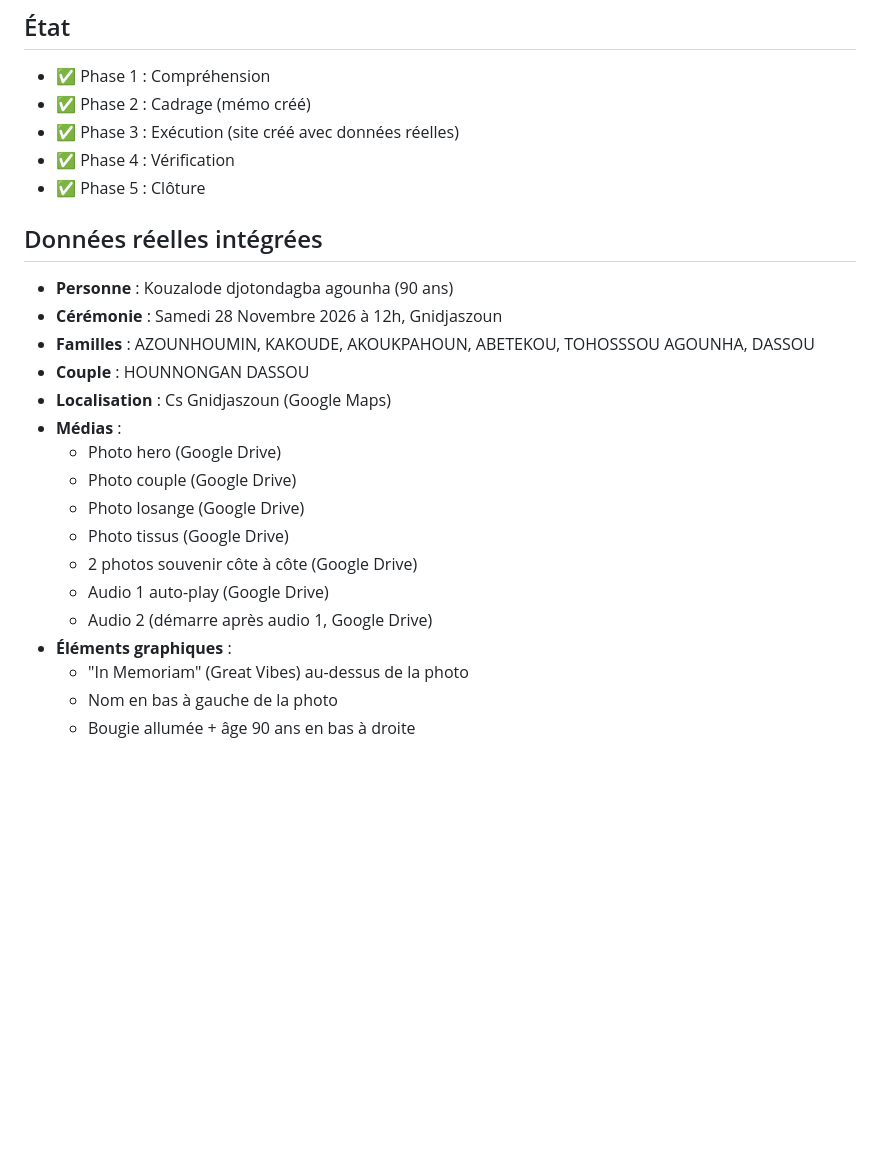
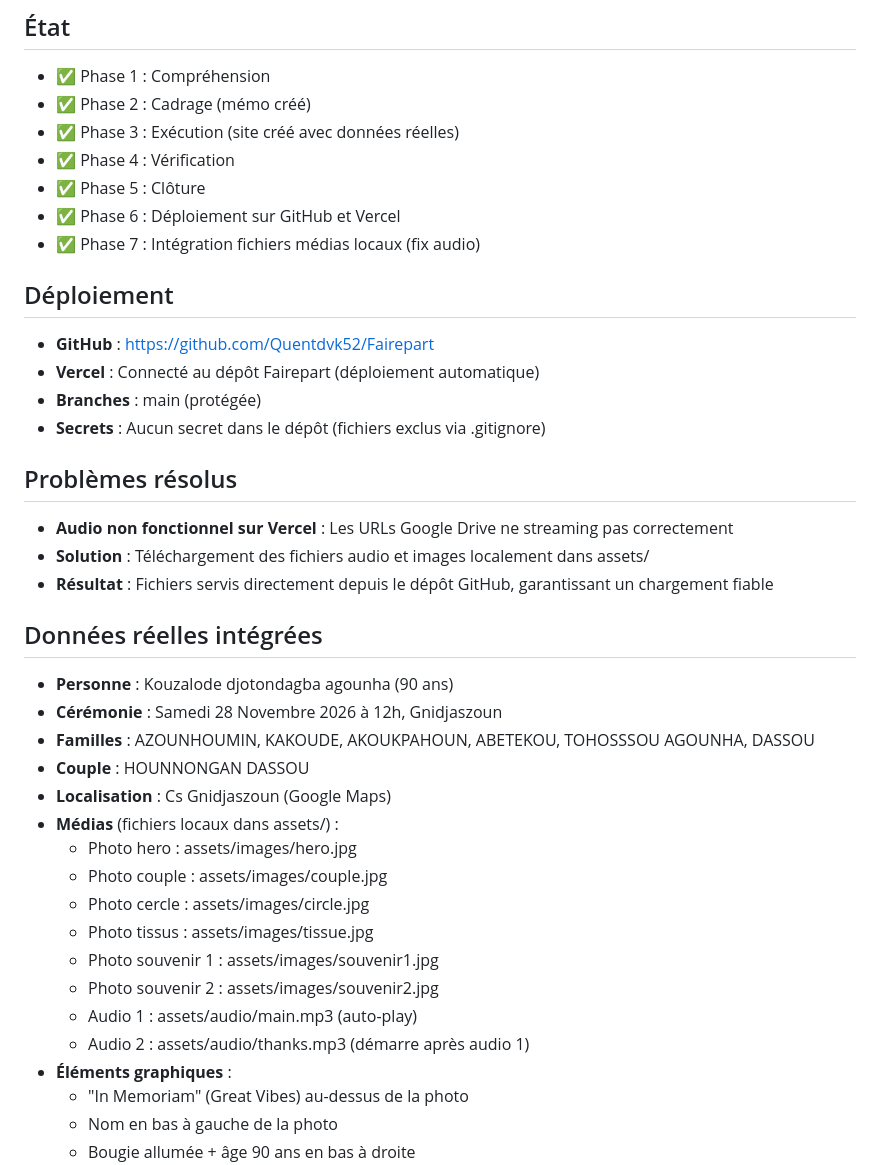
Before and after one commit to Quentdvk52/Fairepart, a Markdown page: MEMO_PROJET.md, the part around the change. Drawn GitHub-style; blank space fills up the shorter version.

```diff
--- a/MEMO_PROJET.md
+++ b/MEMO_PROJET.md
@@ -47,6 +47,19 @@ Créer un site web one-page, responsive et mobile-first pour annoncer un décès
 - ✅ Phase 3 : Exécution (site créé avec données réelles)
 - ✅ Phase 4 : Vérification
 - ✅ Phase 5 : Clôture
+- ✅ Phase 6 : Déploiement sur GitHub et Vercel
+- ✅ Phase 7 : Intégration fichiers médias locaux (fix audio)
+
+## Déploiement
+- **GitHub** : https://github.com/Quentdvk52/Fairepart
+- **Vercel** : Connecté au dépôt Fairepart (déploiement automatique)
+- **Branches** : main (protégée)
+- **Secrets** : Aucun secret dans le dépôt (fichiers exclus via .gitignore)
+
+## Problèmes résolus
+- **Audio non fonctionnel sur Vercel** : Les URLs Google Drive ne streaming pas correctement
+- **Solution** : Téléchargement des fichiers audio et images localement dans assets/
+- **Résultat** : Fichiers servis directement depuis le dépôt GitHub, garantissant un chargement fiable
 
 ## Données réelles intégrées
 - **Personne** : Kouzalode djotondagba agounha (90 ans)
@@ -54,14 +67,15 @@ Créer un site web one-page, responsive et mobile-first pour annoncer un décès
 - **Familles** : AZOUNHOUMIN, KAKOUDE, AKOUKPAHOUN, ABETEKOU, TOHOSSSOU AGOUNHA, DASSOU
 - **Couple** : HOUNNONGAN DASSOU
 - **Localisation** : Cs Gnidjaszoun (Google Maps)
-- **Médias** :
-  - Photo hero (Google Drive)
-  - Photo couple (Google Drive)
-  - Photo losange (Google Drive)
-  - Photo tissus (Google Drive)
-  - 2 photos souvenir côte à côte (Google Drive)
-  - Audio 1 auto-play (Google Drive)
-  - Audio 2 (démarre après audio 1, Google Drive)
+- **Médias** (fichiers locaux dans assets/) :
+  - Photo hero : assets/images/hero.jpg
+  - Photo couple : assets/images/couple.jpg
+  - Photo cercle : assets/images/circle.jpg
+  - Photo tissus : assets/images/tissue.jpg
+  - Photo souvenir 1 : assets/images/souvenir1.jpg
+  - Photo souvenir 2 : assets/images/souvenir2.jpg
+  - Audio 1 : assets/audio/main.mp3 (auto-play)
+  - Audio 2 : assets/audio/thanks.mp3 (démarre après audio 1)
 - **Éléments graphiques** :
   - "In Memoriam" (Great Vibes) au-dessus de la photo
   - Nom en bas à gauche de la photo
```
Also changed, not shown: README.md (+40 -26 lines).
